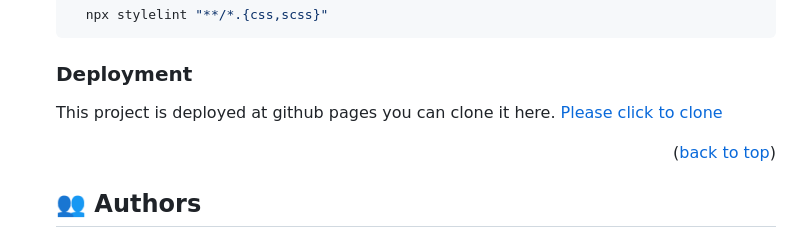
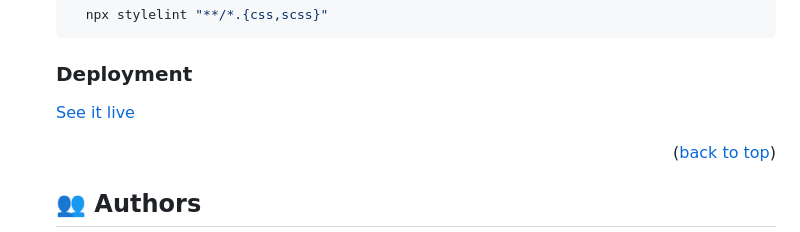
Before and after one commit to Elhambasir/Leaderboard, a Markdown page: README.md, the part around the change. Rendered like a GitHub page.

Commit message:
Update README.md
Add live demo link

```diff
--- a/README.md
+++ b/README.md
@@ -170,7 +170,7 @@ Run Github Actions Test
 
 ### Deployment
 
-This project is deployed at github pages you can clone it here. [Please click to clone](https://github.com/Elhambasir/Leaderboard.git)
+[See it live](https://elhambasir.github.io/Leaderboard/dist/)
 
 <p align="right">(<a href="#readme-top">back to top</a>)</p>
 
```
